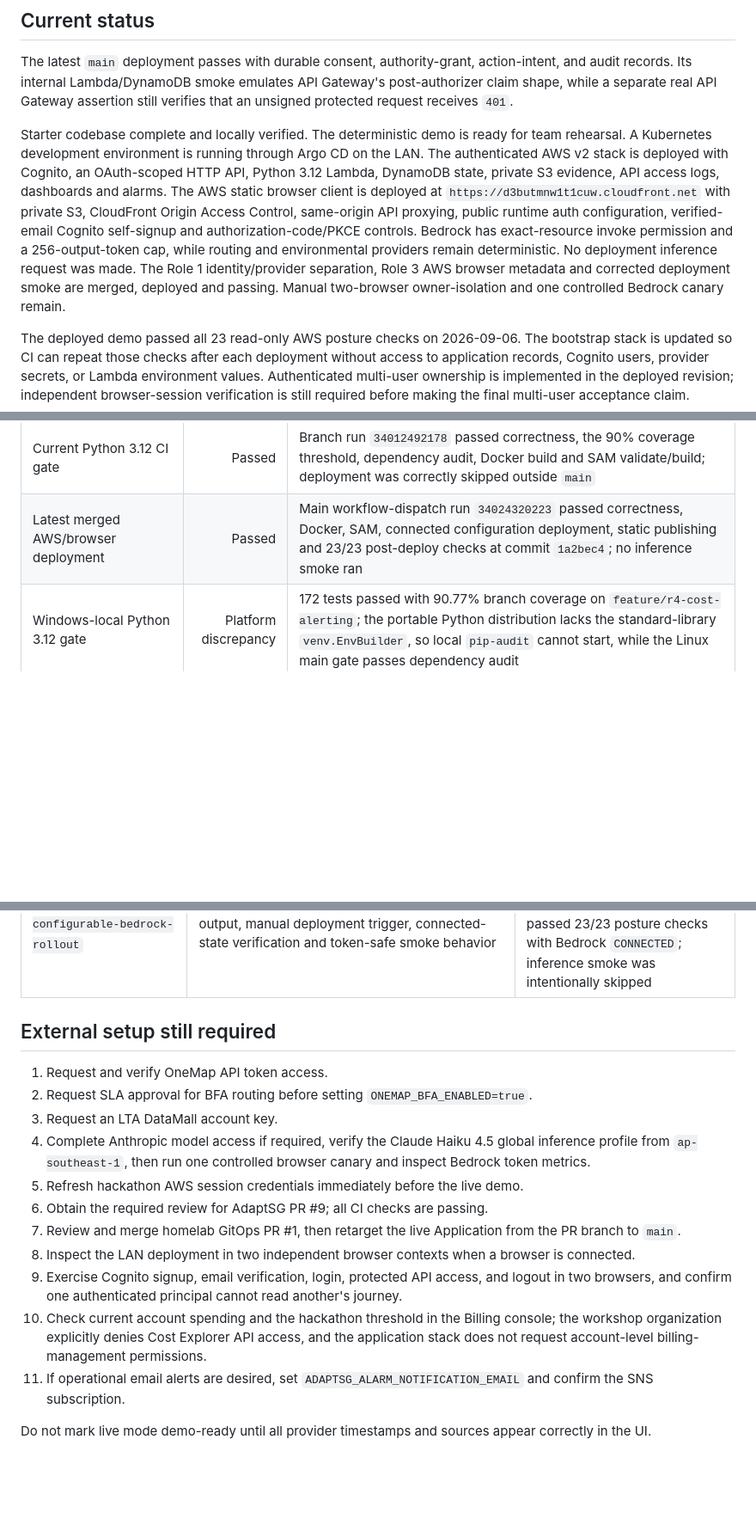
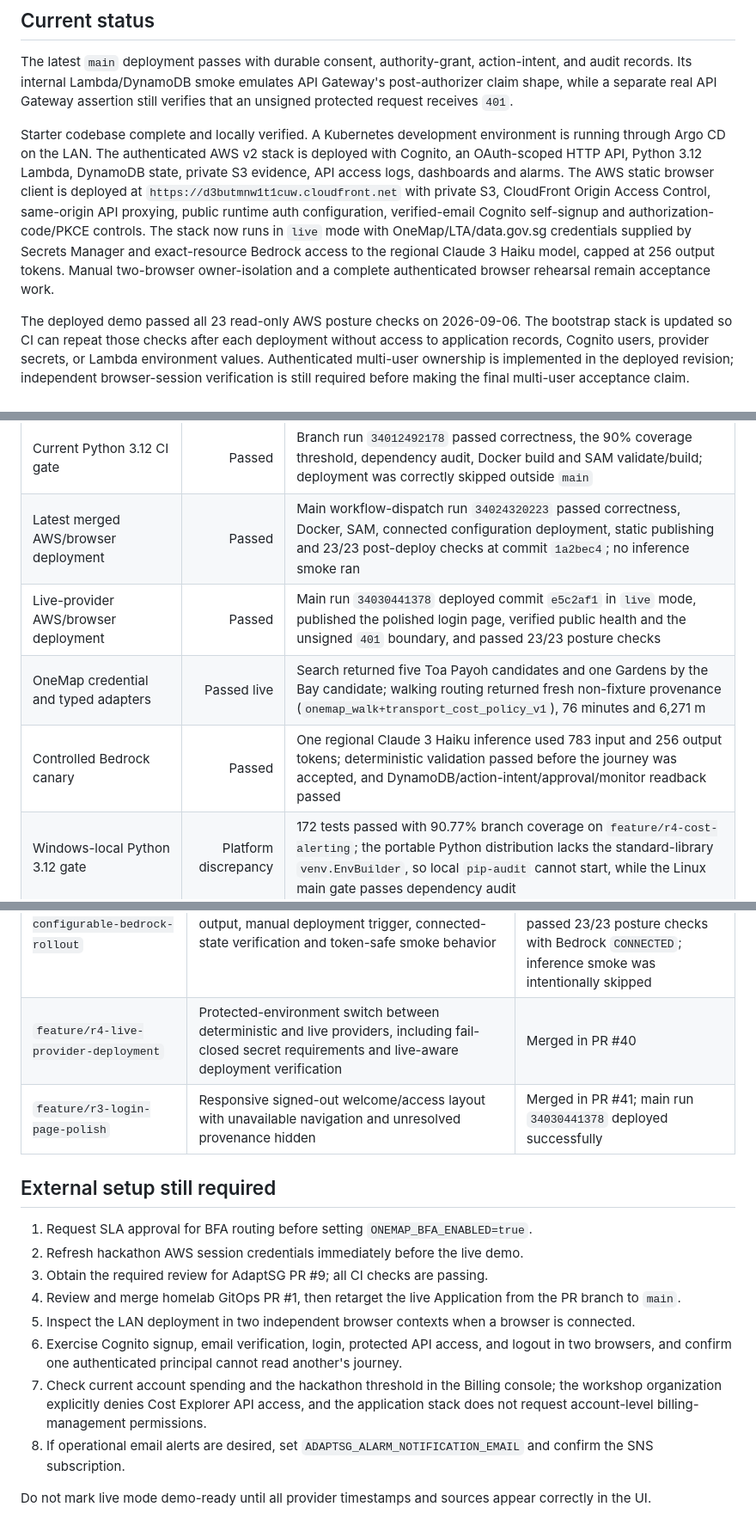
Before and after one commit to BarneyLaw/simplify-next, a Markdown page: PROGRESS.md, 3 parts joined by grey strips. Shown at 86% size. GitHub-like rendering; blank space fills up the shorter version.

Commit message:
docs: record live AWS deployment evidence

```diff
--- a/PROGRESS.md
+++ b/PROGRESS.md
@@ -9,7 +9,15 @@ records. Its internal Lambda/DynamoDB smoke emulates API Gateway's post-authoriz
 while a separate real API Gateway assertion still verifies that an unsigned protected request
 receives `401`.
 
-Starter codebase complete and locally verified. The deterministic demo is ready for team rehearsal. A Kubernetes development environment is running through Argo CD on the LAN. The authenticated AWS v2 stack is deployed with Cognito, an OAuth-scoped HTTP API, Python 3.12 Lambda, DynamoDB state, private S3 evidence, API access logs, dashboards and alarms. The AWS static browser client is deployed at `https://d3butmnw1t1cuw.cloudfront.net` with private S3, CloudFront Origin Access Control, same-origin API proxying, public runtime auth configuration, verified-email Cognito self-signup and authorization-code/PKCE controls. Bedrock has exact-resource invoke permission and a 256-output-token cap, while routing and environmental providers remain deterministic. No deployment inference request was made. The Role 1 identity/provider separation, Role 3 AWS browser metadata and corrected deployment smoke are merged, deployed and passing. Manual two-browser owner-isolation and one controlled Bedrock canary remain.
+Starter codebase complete and locally verified. A Kubernetes development environment is running
+through Argo CD on the LAN. The authenticated AWS v2 stack is deployed with Cognito, an OAuth-scoped
+HTTP API, Python 3.12 Lambda, DynamoDB state, private S3 evidence, API access logs, dashboards and
+alarms. The AWS static browser client is deployed at `https://d3butmnw1t1cuw.cloudfront.net` with
+private S3, CloudFront Origin Access Control, same-origin API proxying, public runtime auth
+configuration, verified-email Cognito self-signup and authorization-code/PKCE controls. The stack now
+runs in `live` mode with OneMap/LTA/data.gov.sg credentials supplied by Secrets Manager and exact-resource
+Bedrock access to the regional Claude 3 Haiku model, capped at 256 output tokens. Manual two-browser
+owner-isolation and a complete authenticated browser rehearsal remain acceptance work.
 
 The deployed demo passed all 23 read-only AWS posture checks on 2026-09-06. The bootstrap stack
 is updated so CI can repeat those checks after each deployment without access to application
@@ -85,6 +93,9 @@ unavailable locally, so SAM validation and builds run in GitHub Actions.
 | AWS alarm-notification bootstrap | Passed | `adaptsg-cicd-bootstrap` reached `UPDATE_COMPLETE`; the execution role can manage only `adaptsg-demo-operations-alarms`, and the GitHub deploy role has read-only attributes access to that topic |
 | Current Python 3.12 CI gate | Passed | Branch run `34012492178` passed correctness, the 90% coverage threshold, dependency audit, Docker build and SAM validate/build; deployment was correctly skipped outside `main` |
 | Latest merged AWS/browser deployment | Passed | Main workflow-dispatch run `34024320223` passed correctness, Docker, SAM, connected configuration deployment, static publishing and 23/23 post-deploy checks at commit `1a2bec4`; no inference smoke ran |
+| Live-provider AWS/browser deployment | Passed | Main run `34030441378` deployed commit `e5c2af1` in `live` mode, published the polished login page, verified public health and the unsigned `401` boundary, and passed 23/23 posture checks |
+| OneMap credential and typed adapters | Passed live | Search returned five Toa Payoh candidates and one Gardens by the Bay candidate; walking routing returned fresh non-fixture provenance (`onemap_walk+transport_cost_policy_v1`), 76 minutes and 6,271 m |
+| Controlled Bedrock canary | Passed | One regional Claude 3 Haiku inference used 783 input and 256 output tokens; deterministic validation passed before the journey was accepted, and DynamoDB/action-intent/approval/monitor readback passed |
 | Windows-local Python 3.12 gate | Platform discrepancy | 172 tests passed with 90.77% branch coverage on `feature/r4-cost-alerting`; the portable Python distribution lacks the standard-library `venv.EnvBuilder`, so local `pip-audit` cannot start, while the Linux main gate passes dependency audit |
 | Durable trust/location deployment | Passed | PR #36 merged at `e599875`; main run `34022280410` deployed and verified it successfully |
 | Configurable Bedrock rollout branch | 192 tests passed | Python 3.12.10, 90.43% branch coverage; Ruff, strict mypy, Bandit, CloudFormation/SAM lint, workflow YAML and 19 browser-auth tests passed locally; Windows lacks `make` for the custom SAM build and its portable Python still cannot start `pip-audit`, so Linux CI remains authoritative for those two gates |
@@ -142,24 +153,22 @@ The repository keeps each feature boundary visible and uses incremental commits.
 | `feature/r4-authenticated-lambda-smoke` | Cognito-aware direct-Lambda smoke plus real unsigned API rejection assertion | Merged in PR #35; deployment passes |
 | `feature/r1-durable-trust-records` | Durable consent/grants/intents, atomic per-journey audit and strict location ambiguity handling | Merged in PR #36; main run `34022280410` deployed successfully |
 | `feature/r4-configurable-bedrock-rollout` | Exact-resource Bedrock rollout variables, capped output, manual deployment trigger, connected-state verification and token-safe smoke behavior | Merged in PR #37; workflow-dispatch run `34024320223` deployed successfully and passed 23/23 posture checks with Bedrock `CONNECTED`; inference smoke was intentionally skipped |
+| `feature/r4-live-provider-deployment` | Protected-environment switch between deterministic and live providers, including fail-closed secret requirements and live-aware deployment verification | Merged in PR #40 |
+| `feature/r3-login-page-polish` | Responsive signed-out welcome/access layout with unavailable navigation and unresolved provenance hidden | Merged in PR #41; main run `34030441378` deployed successfully |
 
 ## External setup still required
 
-1. Request and verify OneMap API token access.
-2. Request SLA approval for BFA routing before setting `ONEMAP_BFA_ENABLED=true`.
-3. Request an LTA DataMall account key.
-4. Complete Anthropic model access if required, verify the Claude Haiku 4.5 global inference profile
-   from `ap-southeast-1`, then run one controlled browser canary and inspect Bedrock token metrics.
-5. Refresh hackathon AWS session credentials immediately before the live demo.
-6. Obtain the required review for AdaptSG PR #9; all CI checks are passing.
-7. Review and merge homelab GitOps PR #1, then retarget the live Application from the PR branch to `main`.
-8. Inspect the LAN deployment in two independent browser contexts when a browser is connected.
-9. Exercise Cognito signup, email verification, login, protected API access, and logout in two browsers,
+1. Request SLA approval for BFA routing before setting `ONEMAP_BFA_ENABLED=true`.
+2. Refresh hackathon AWS session credentials immediately before the live demo.
+3. Obtain the required review for AdaptSG PR #9; all CI checks are passing.
+4. Review and merge homelab GitOps PR #1, then retarget the live Application from the PR branch to `main`.
+5. Inspect the LAN deployment in two independent browser contexts when a browser is connected.
+6. Exercise Cognito signup, email verification, login, protected API access, and logout in two browsers,
     and confirm one authenticated principal cannot read another's journey.
-10. Check current account spending and the hackathon threshold in the Billing console; the workshop
+7. Check current account spending and the hackathon threshold in the Billing console; the workshop
     organization explicitly denies Cost Explorer API access, and the application stack does not request
     account-level billing-management permissions.
-11. If operational email alerts are desired, set `ADAPTSG_ALARM_NOTIFICATION_EMAIL` and confirm the
+8. If operational email alerts are desired, set `ADAPTSG_ALARM_NOTIFICATION_EMAIL` and confirm the
     SNS subscription.
 
 Do not mark live mode demo-ready until all provider timestamps and sources appear correctly in the UI.
```
Also changed, not shown: other parts of PROGRESS.md (+3 -2 lines).
